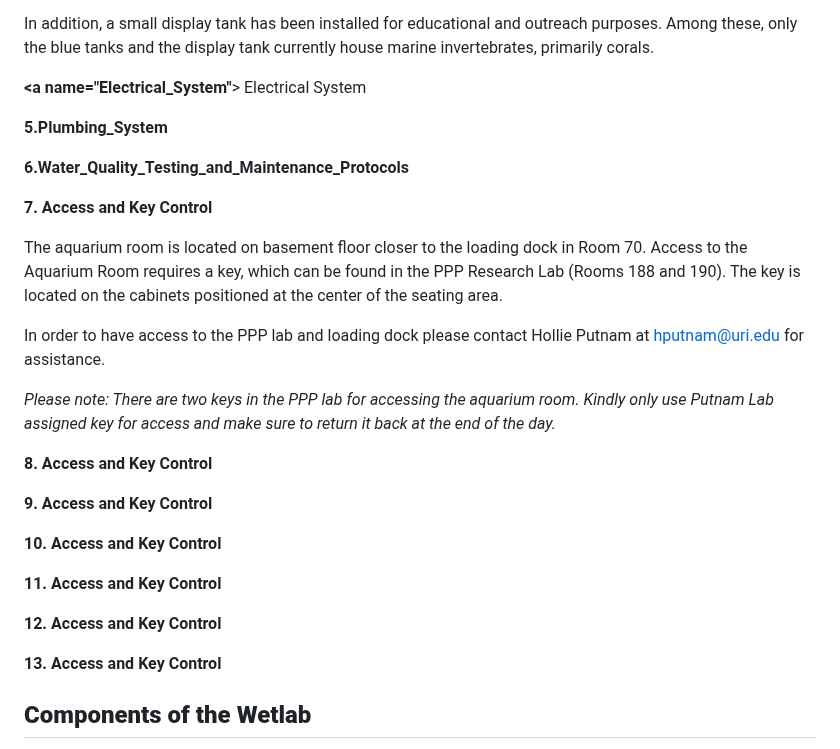
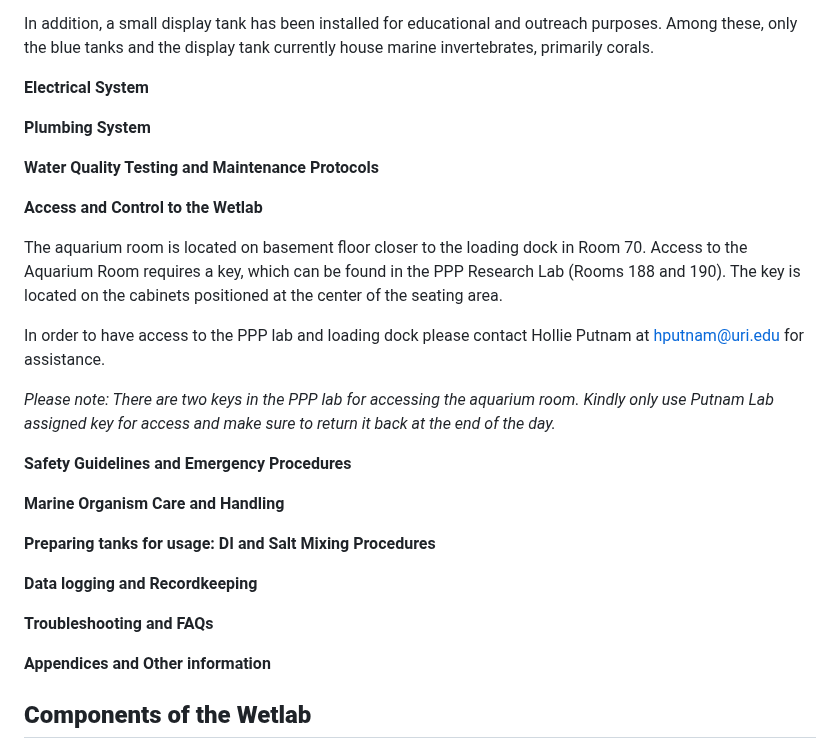
Before and after one commit to Putnam-Lab/CBLS_Wetlab, a Markdown page: CBLS_Wetlab_Protocols/README.md, the part around one of its changes. Drawn GitHub-style.

```diff
--- a/CBLS_Wetlab_Protocols/README.md
+++ b/CBLS_Wetlab_Protocols/README.md
@@ -66,15 +66,13 @@ For [Electrical]() and [Plumbing]() overview and troubleshooting take a look at
 
  In addition, a small display tank has been installed for educational and outreach purposes. Among these, only the blue tanks and the display tank currently house marine invertebrates, primarily corals.
 
- **<a name="Electrical_System"**></a> Electrical System
+**<a name="Electrical_System"></a> Electrical System**
 
-**5.Plumbing_System**
+**<a name="Plumbing_System"></a> Plumbing System**
 
-**6.Water_Quality_Testing_and_Maintenance_Protocols**
+**<a name="Water_Quality_Testing_and_Maintenance_Protocols"></a> Water Quality Testing and Maintenance Protocols**
 
-
-
-**7. Access and Key Control**
+**<a name="Access_and_Control_to_the_Wetlab"></a> Access and Control to the Wetlab**
 
 The aquarium room is located on basement floor closer to the loading dock in Room 70. Access to the Aquarium Room requires a key, which can be found in the PPP Research Lab (Rooms 188 and 190). The key is located on the cabinets positioned at the center of the seating area.
 
@@ -82,18 +80,17 @@ In order to have access to the PPP lab and loading dock please contact Hollie Pu
 
 *Please note: There are two keys in the PPP lab for accessing the aquarium room. Kindly only use Putnam Lab assigned key for access and make sure to return it back at the end of the day.*
 
-**8. Access and Key Control**
+**<a name="Safety_Guidelines_and_Emergency_Procedures"></a> Safety Guidelines and Emergency Procedures**
 
-**9. Access and Key Control**
+**<a name="Marine_Organism_Care_and_Handling"></a> Marine Organism Care and Handling**
 
-**10. Access and Key Control**
+**<a name="Preparing_tanks_for_usage:_DI_and_Salt_Mixing_Procedures"></a> Preparing tanks for usage: DI and Salt Mixing Procedures**
 
-**11. Access and Key Control**
+**<a name="Data_logging_and_Recordkeeping"></a> Data logging and Recordkeeping**
 
-**12. Access and Key Control**
+**<a name="Troubleshooting_and_FAQs"></a> Troubleshooting and FAQs**
 
-**13. Access and Key Control**
-
+**<a name="Appendices_and_Other_Information"></a> Appendices and Other information**
 
 
 ## **Components of the Wetlab**
```
Also changed, not shown: other parts of CBLS_Wetlab_Protocols/README.md (+10 -10 lines).
